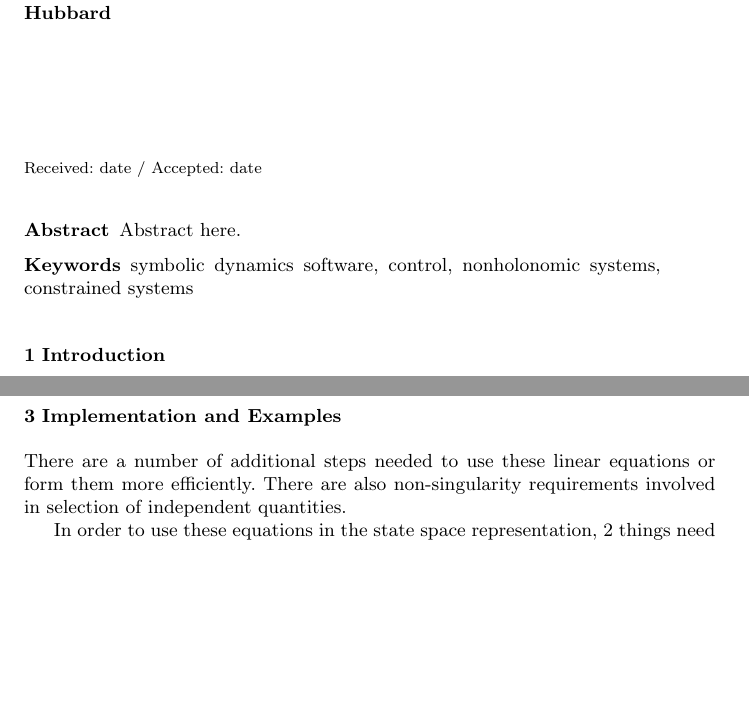
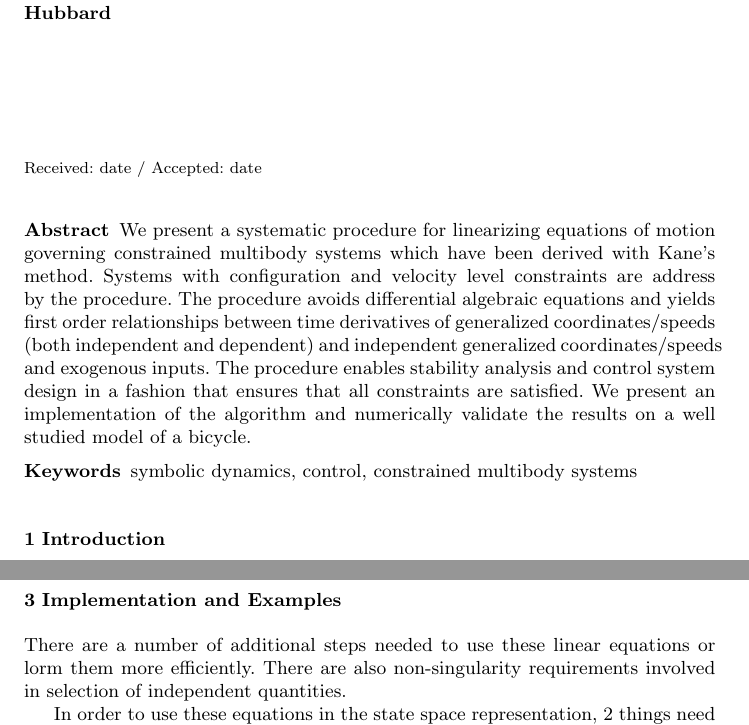
Before and after one commit to hazelnusse/SympyMechanicsPaper, a LaTeX paper (PetersonGedeHubbard2012.tex): two parts of pages 1 and 5 of 6, joined at a grey line, cut so that both start at the same text, the shorter picture padded with empty space. Compiled offline with pdfLaTeX.

Commit message:
Added abstract and changed some keywords.

```diff
--- a/PetersonGedeHubbard2012.tex
+++ b/PetersonGedeHubbard2012.tex
@@ -30,9 +30,18 @@
 \maketitle
 
 \begin{abstract}
-  Abstract here.
-\keywords{symbolic dynamics software, control, nonholonomic systems,
-          constrained systems}
+  We present a systematic procedure for linearizing equations of motion
+  governing constrained multibody systems which have been derived with Kane's
+  method.  Systems with configuration and velocity level constraints are
+  address by the procedure.  The procedure avoids differential algebraic
+  equations and yields first order relationships between time derivatives of
+  generalized coordinates/speeds (both independent and dependent) and
+  independent generalized coordinates/speeds and exogenous inputs.  The
+  procedure enables stability analysis and control system design in a fashion
+  that ensures that all constraints are satisfied.  We present an
+  implementation of the algorithm and numerically validate the results on a
+  well studied model of a bicycle.
+\keywords{symbolic dynamics, control, constrained multibody systems}
 \end{abstract}
 
 \section{Introduction}
@@ -406,7 +415,7 @@ rewrite equation (\ref{eq:state_space_unconstrained}) as
 \section{Implementation and Examples}
 
 There are a number of additional steps needed to use these linear equations or
-form them more efficiently. There are also non-singularity requirements
+lorm them more efficiently. There are also non-singularity requirements
 involved in selection of independent quantities.
 
 In order to use these equations in the state space representation, 2 things
```
